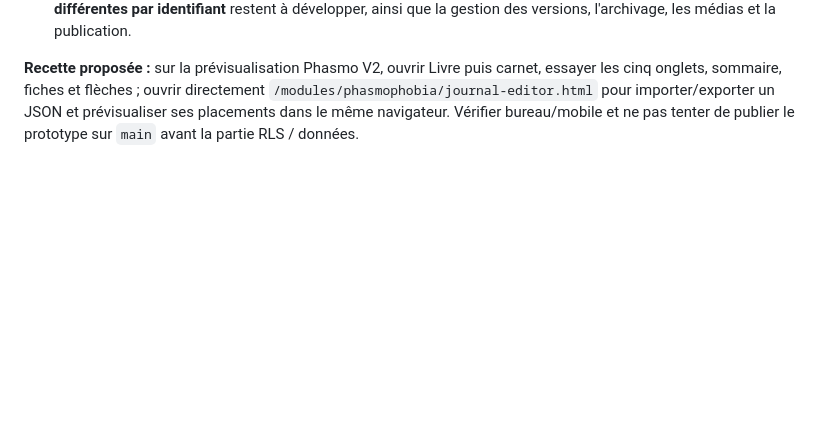
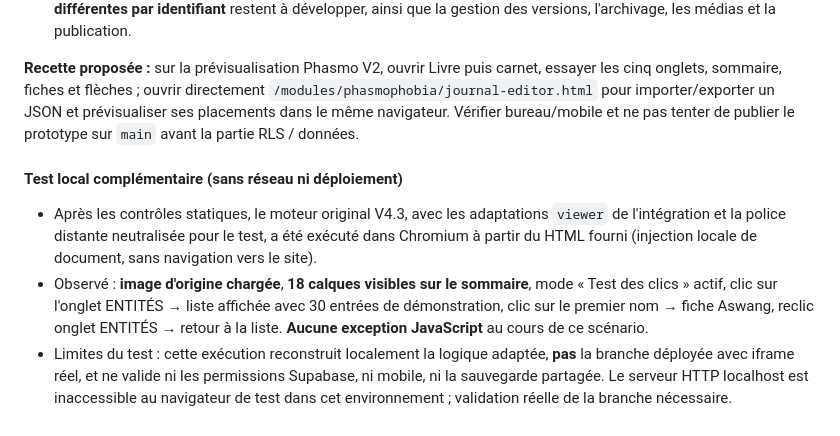
Before and after one commit to DeadelusTV/deadelusTV, a Markdown page: docs/phasmo-journal-suivi.md, the part around the change. Drawn GitHub-style; blank space fills up the shorter version.

Commit message:
Consigner vérification Chromium locale de navigation carnet V4.3

```diff
--- a/docs/phasmo-journal-suivi.md
+++ b/docs/phasmo-journal-suivi.md
@@ -441,3 +441,10 @@ Décision : la rubrique **News devient un chantier prioritaire**, après validat
 - Le schéma actuel de l'atelier expose cinq onglets physiques. L'ajout de nouveaux noms dans ces catégories existe dans le prototype, mais **la création de catégories/sous-catégories supplémentaires et le stockage de fiches différentes par identifiant** restent à développer, ainsi que la gestion des versions, l'archivage, les médias et la publication.
 
 **Recette proposée :** sur la prévisualisation Phasmo V2, ouvrir Livre puis carnet, essayer les cinq onglets, sommaire, fiches et flèches ; ouvrir directement `/modules/phasmophobia/journal-editor.html` pour importer/exporter un JSON et prévisualiser ses placements dans le même navigateur. Vérifier bureau/mobile et ne pas tenter de publier le prototype sur `main` avant la partie RLS / données.
+
+
+#### Test local complémentaire (sans réseau ni déploiement)
+
+- Après les contrôles statiques, le moteur original V4.3, avec les adaptations `viewer` de l'intégration et la police distante neutralisée pour le test, a été exécuté dans Chromium à partir du HTML fourni (injection locale de document, sans navigation vers le site).
+- Observé : **image d'origine chargée**, **18 calques visibles sur le sommaire**, mode « Test des clics » actif, clic sur l'onglet ENTITÉS → liste affichée avec 30 entrées de démonstration, clic sur le premier nom → fiche Aswang, reclic onglet ENTITÉS → retour à la liste. **Aucune exception JavaScript** au cours de ce scénario.
+- Limites du test : cette exécution reconstruit localement la logique adaptée, **pas** la branche déployée avec iframe réel, et ne valide ni les permissions Supabase, ni mobile, ni la sauvegarde partagée. Le serveur HTTP localhost est inaccessible au navigateur de test dans cet environnement ; validation réelle de la branche nécessaire.
```
